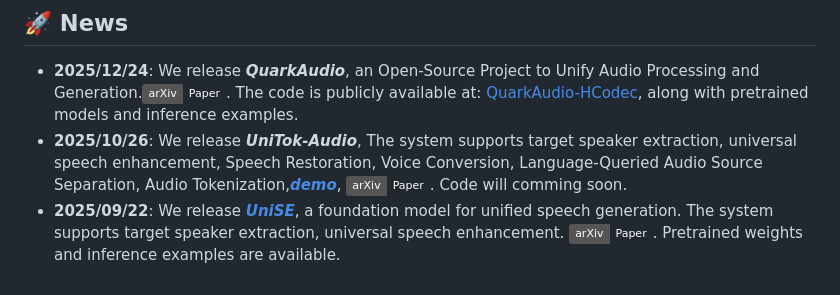
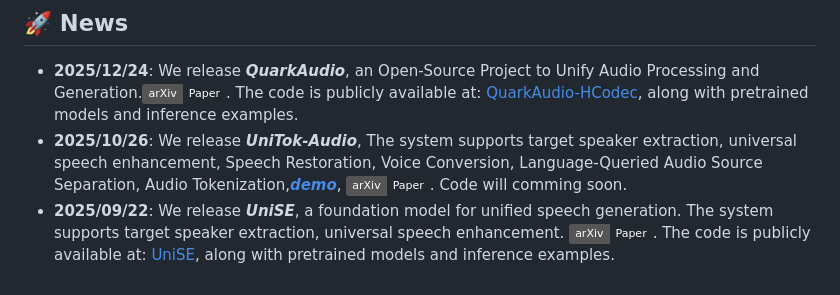
Before and after one commit to alibaba/unified-audio, a Markdown page: README.md, the part around the change. GitHub-like rendering; badges without logos.

```diff
--- a/README.md
+++ b/README.md
@@ -52,4 +52,4 @@ In addition to the frameworks for specific audio tasks, **QuarkAudio** also prov
 ## 🚀 News
 - **2025/12/24**: We release ***QuarkAudio***, an Open-Source Project to Unify Audio Processing and Generation.[![arXiv](https://img.shields.io/badge/arXiv-Paper-COLOR.svg)](https://arxiv.org/pdf/2512.20151). The code is publicly available at: [QuarkAudio-HCodec](https://github.com/alibaba/unified-audio/tree/main/QuarkAudio-HCodec), along with pretrained models and inference examples.
 - **2025/10/26**: We release ***UniTok-Audio***, The system supports target speaker extraction, universal speech enhancement, Speech Restoration, Voice Conversion, Language-Queried Audio Source Separation, Audio Tokenization,[***demo***](https://alibaba.github.io/unified-audio/), [![arXiv](https://img.shields.io/badge/arXiv-Paper-COLOR.svg)](https://arxiv.org/abs/2510.26372). Code will comming soon.
-- **2025/09/22**: We release [***UniSE***](https://github.com/alibaba/unified-audio/tree/main/QuarkAudio-UniSE), a foundation model for unified speech generation. The system supports target speaker extraction, universal speech enhancement. [![arXiv](https://img.shields.io/badge/arXiv-Paper-COLOR.svg)](https://arxiv.org/abs/2510.20441). Pretrained weights and inference examples are available.
+- **2025/09/22**: We release ***UniSE***, a foundation model for unified speech generation. The system supports target speaker extraction, universal speech enhancement. [![arXiv](https://img.shields.io/badge/arXiv-Paper-COLOR.svg)](https://arxiv.org/abs/2510.20441). The code is publicly available at: [UniSE](https://github.com/alibaba/unified-audio/tree/main/QuarkAudio-UniSE), along with pretrained models and inference examples.
```
